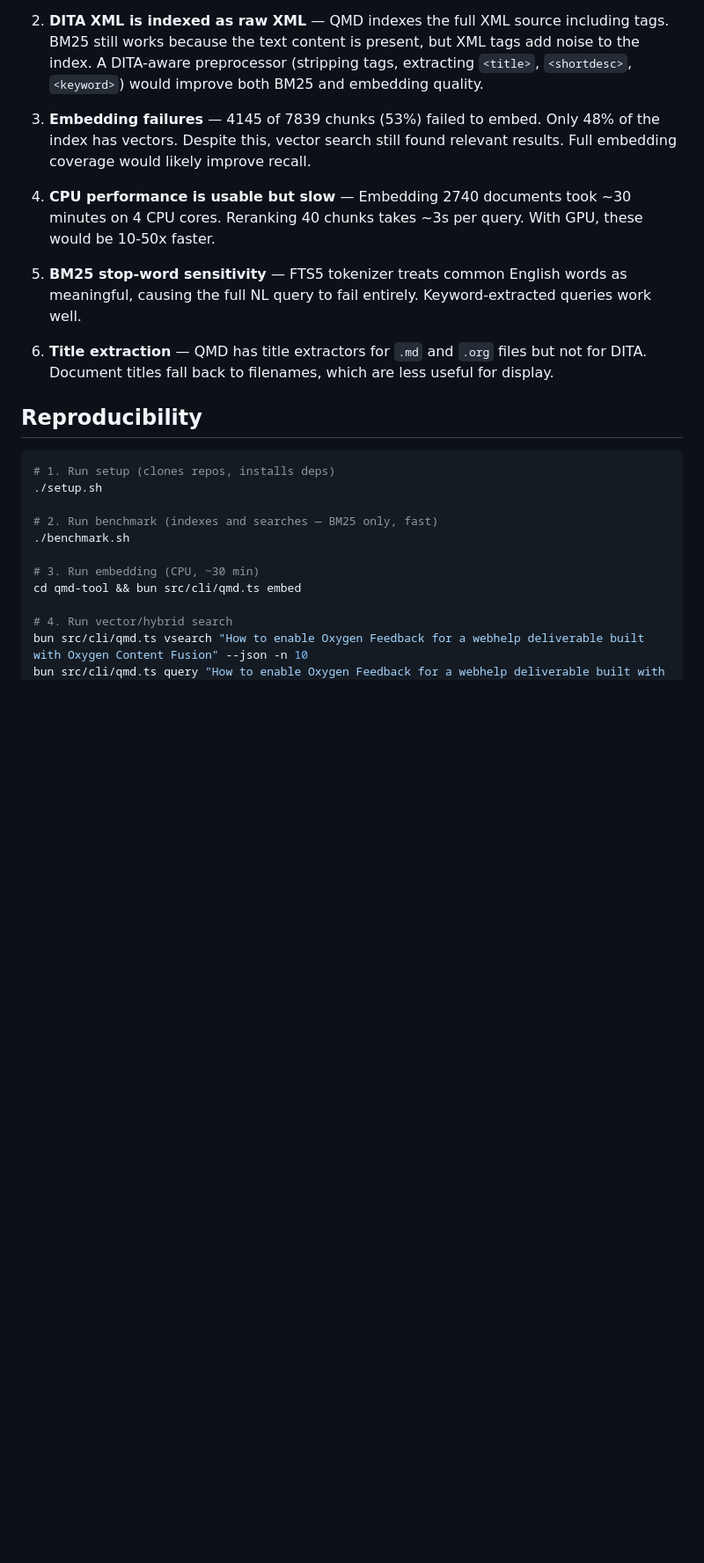
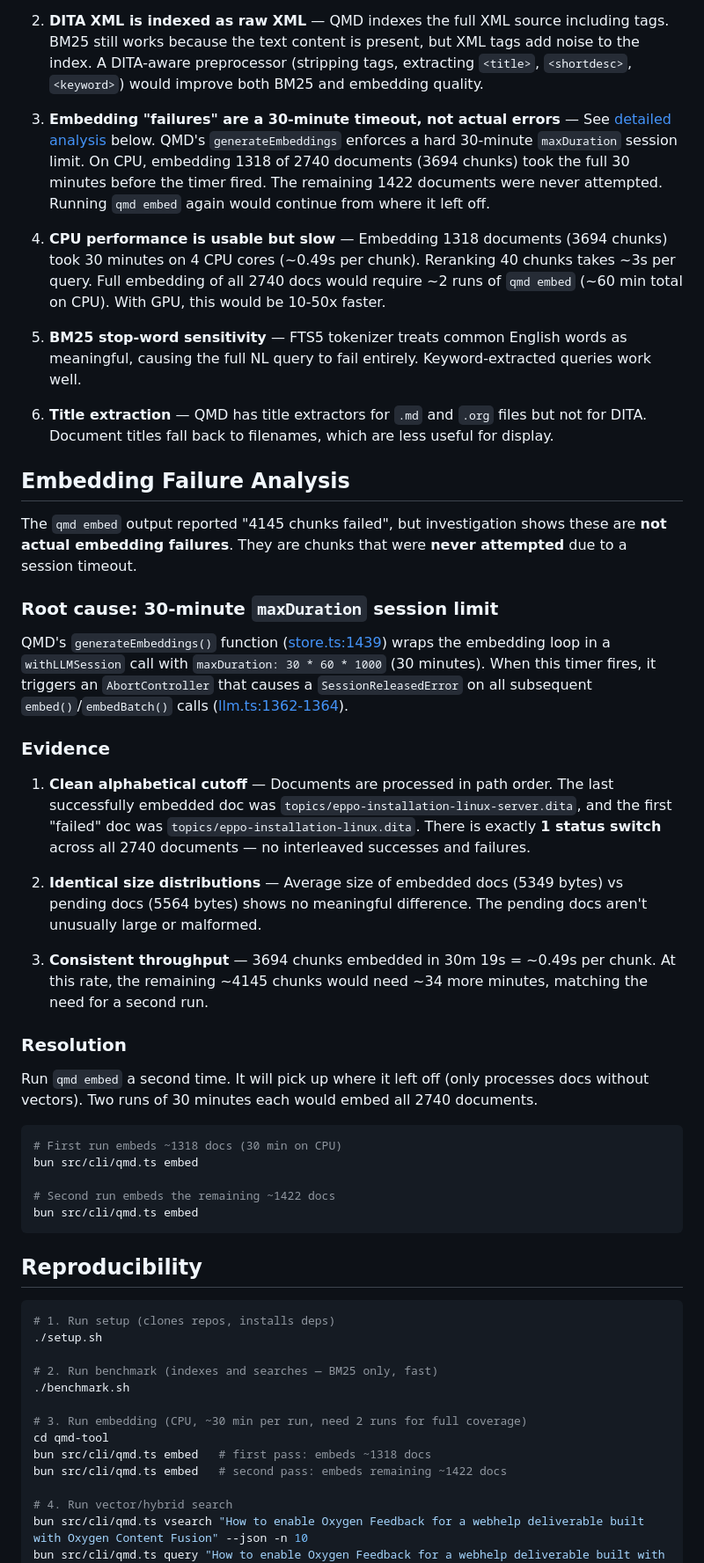
Before and after one commit to ctalau/isolatte, a Markdown page: qmd-dita-benchmark/REPORT.md, the part around one of its changes. Shown at 88% size. Drawn GitHub-style; blank space fills up the shorter version.

Commit message:
Analyze embedding chunk failures: 30-min session timeout, not errors
The 4145 "failed" chunks were never attempted — QMD's generateEmbeddings
enforces a 30-minute maxDuration session limit. On CPU, only 1318 of
2740 docs (3694 chunks) were embedded before the timer fired. Documents
are processed alphabetically with a clean cutoff at eppo-installation-
linux-server.dita. Running `qmd embed` a second time continues from
where it left off.

https://claude.ai/code/session_015kUbj6bPzxGuGVtwBs8JDY

````diff
--- a/qmd-dita-benchmark/REPORT.md
+++ b/qmd-dita-benchmark/REPORT.md
@@ -88,18 +88,62 @@ The best matching topic is **`dita-to-webhelp-responsive-with-oxygen-feedback-fr
    A DITA-aware preprocessor (stripping tags, extracting `<title>`, `<shortdesc>`, `<keyword>`)
    would improve both BM25 and embedding quality.
 
-3. **Embedding failures** — 4145 of 7839 chunks (53%) failed to embed. Only 48% of the index
-   has vectors. Despite this, vector search still found relevant results. Full embedding
-   coverage would likely improve recall.
+3. **Embedding "failures" are a 30-minute timeout, not actual errors** — See
+   [detailed analysis](#embedding-failure-analysis) below. QMD's `generateEmbeddings` enforces
+   a hard 30-minute `maxDuration` session limit. On CPU, embedding 1318 of 2740 documents
+   (3694 chunks) took the full 30 minutes before the timer fired. The remaining 1422 documents
+   were never attempted. Running `qmd embed` again would continue from where it left off.
 
-4. **CPU performance is usable but slow** — Embedding 2740 documents took ~30 minutes on 4 CPU
-   cores. Reranking 40 chunks takes ~3s per query. With GPU, these would be 10-50x faster.
+4. **CPU performance is usable but slow** — Embedding 1318 documents (3694 chunks) took 30
+   minutes on 4 CPU cores (~0.49s per chunk). Reranking 40 chunks takes ~3s per query. Full
+   embedding of all 2740 docs would require ~2 runs of `qmd embed` (~60 min total on CPU).
+   With GPU, this would be 10-50x faster.
 
 5. **BM25 stop-word sensitivity** — FTS5 tokenizer treats common English words as meaningful,
    causing the full NL query to fail entirely. Keyword-extracted queries work well.
 
 6. **Title extraction** — QMD has title extractors for `.md` and `.org` files but not for DITA.
    Document titles fall back to filenames, which are less useful for display.
+
+## Embedding Failure Analysis
+
+The `qmd embed` output reported "4145 chunks failed", but investigation shows these are **not
+actual embedding failures**. They are chunks that were **never attempted** due to a session
+timeout.
+
+### Root cause: 30-minute `maxDuration` session limit
+
+QMD's `generateEmbeddings()` function ([store.ts:1439](qmd-tool/src/store.ts)) wraps the
+embedding loop in a `withLLMSession` call with `maxDuration: 30 * 60 * 1000` (30 minutes).
+When this timer fires, it triggers an `AbortController` that causes a `SessionReleasedError`
+on all subsequent `embed()`/`embedBatch()` calls ([llm.ts:1362-1364](qmd-tool/src/llm.ts)).
+
+### Evidence
+
+1. **Clean alphabetical cutoff** — Documents are processed in path order. The last successfully
+   embedded doc was `topics/eppo-installation-linux-server.dita`, and the first "failed" doc was
+   `topics/eppo-installation-linux.dita`. There is exactly **1 status switch** across all 2740
+   documents — no interleaved successes and failures.
+
+2. **Identical size distributions** — Average size of embedded docs (5349 bytes) vs pending docs
+   (5564 bytes) shows no meaningful difference. The pending docs aren't unusually large or
+   malformed.
+
+3. **Consistent throughput** — 3694 chunks embedded in 30m 19s = ~0.49s per chunk. At this rate,
+   the remaining ~4145 chunks would need ~34 more minutes, matching the need for a second run.
+
+### Resolution
+
+Run `qmd embed` a second time. It will pick up where it left off (only processes docs without
+vectors). Two runs of 30 minutes each would embed all 2740 documents.
+
+```bash
+# First run embeds ~1318 docs (30 min on CPU)
+bun src/cli/qmd.ts embed
+
+# Second run embeds the remaining ~1422 docs
+bun src/cli/qmd.ts embed
+```
 
 ## Reproducibility
 
@@ -110,8 +154,10 @@ The best matching topic is **`dita-to-webhelp-responsive-with-oxygen-feedback-fr
 # 2. Run benchmark (indexes and searches — BM25 only, fast)
 ./benchmark.sh
 
-# 3. Run embedding (CPU, ~30 min)
-cd qmd-tool && bun src/cli/qmd.ts embed
+# 3. Run embedding (CPU, ~30 min per run, need 2 runs for full coverage)
+cd qmd-tool
+bun src/cli/qmd.ts embed   # first pass: embeds ~1318 docs
+bun src/cli/qmd.ts embed   # second pass: embeds remaining ~1422 docs
 
 # 4. Run vector/hybrid search
 bun src/cli/qmd.ts vsearch "How to enable Oxygen Feedback for a webhelp deliverable built with Oxygen Content Fusion" --json -n 10
````
Also changed, not shown: other parts of qmd-dita-benchmark/REPORT.md (+1 -1 lines).
